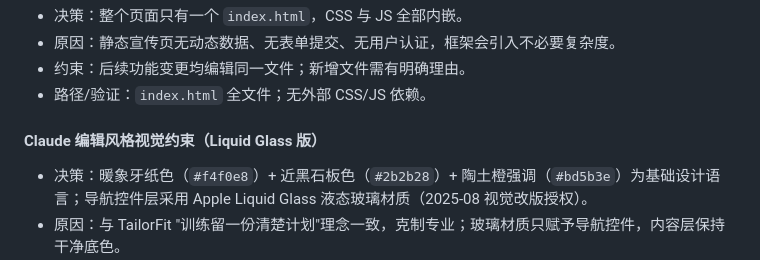
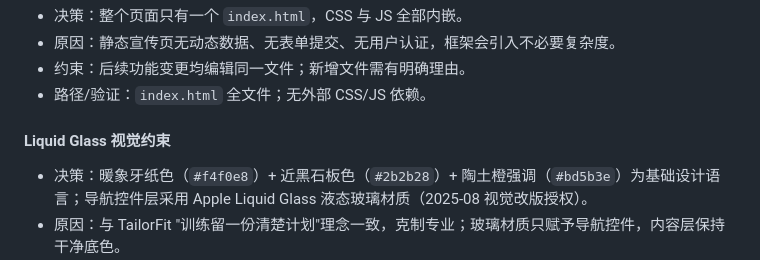
Before and after one commit to Kkk6335/TailorFit, a Markdown page: AGENTS.md, the part around the change. GitHub-like rendering.

Commit message:
docs: 全面更新文档为 Liquid Glass 视觉风格说明，移除旧视觉描述

```diff
--- a/AGENTS.md
+++ b/AGENTS.md
@@ -243,7 +243,7 @@ Write-Output 'Static checks passed'
 - 约束：后续功能变更均编辑同一文件；新增文件需有明确理由。
 - 路径/验证：`index.html` 全文件；无外部 CSS/JS 依赖。
 
-#### Claude 编辑风格视觉约束（Liquid Glass 版）
+#### Liquid Glass 视觉约束
 - 决策：暖象牙纸色（`#f4f0e8`）+ 近黑石板色（`#2b2b28`）+ 陶土橙强调（`#bd5b3e`）为基础设计语言；导航控件层采用 Apple Liquid Glass 液态玻璃材质（2025-08 视觉改版授权）。
 - 原因：与 TailorFit "训练留一份清楚计划"理念一致，克制专业；玻璃材质只赋予导航控件，内容层保持干净底色。
 - 约束：`box-shadow` / 渐变（`linear-gradient`、`radial-gradient`）仅允许用于 `.glass` 材质层与实色玻璃按钮（inset 高光、Fresnel 内圈、双层投射阴影），禁止用于内容卡片、正文与标签；玻璃控件必须带 `.glass` 类以参与 WebGL 折射层绘制。
```
Also changed, not shown: 1 other file.
